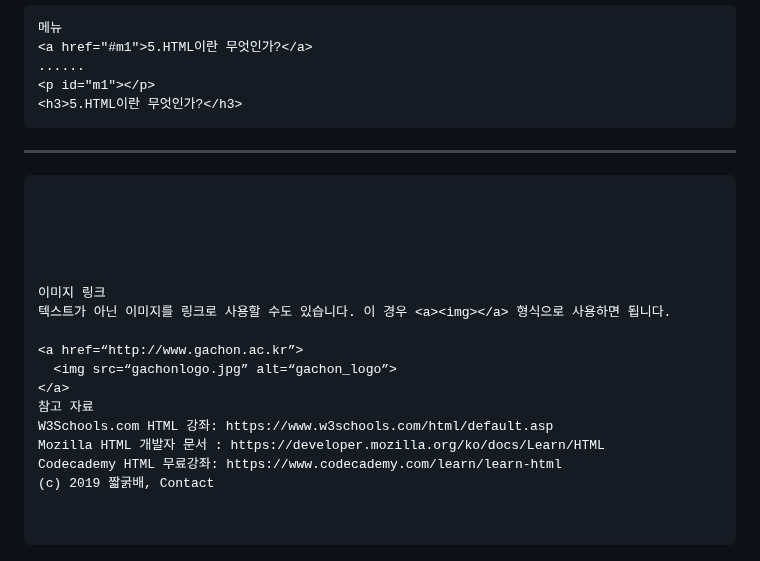
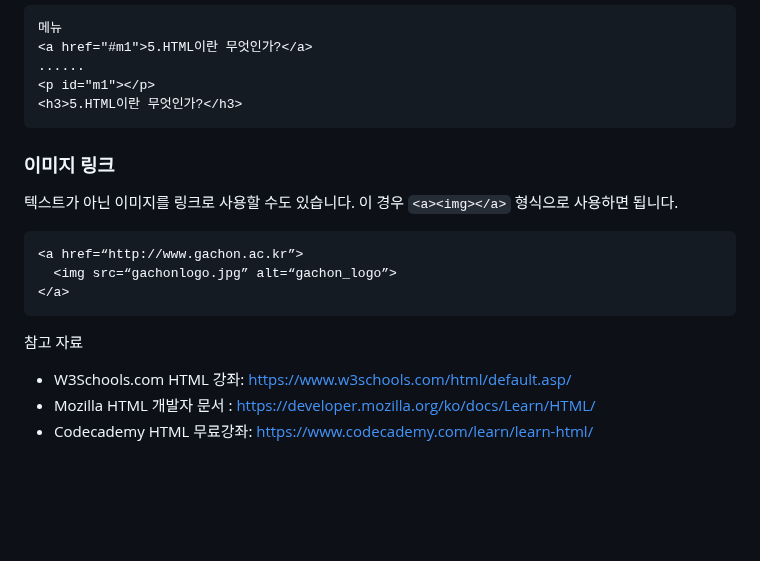
Before and after one commit to nextia80/nextia80.github.io, a Markdown page: html/002/002.md, the part around the change. Drawn GitHub-style; blank space fills up the shorter version.

Commit message:
modify : html 002

`````diff
--- a/html/002/002.md
+++ b/html/002/002.md
@@ -205,25 +205,16 @@ href 에 들어가는 이동할 콘텐츠의 위치는 `상대경로`와 `절대
 <h3>5.HTML이란 무엇인가?</h3>
 ```
 
-___
+### 이미지 링크
+텍스트가 아닌 이미지를 링크로 사용할 수도 있습니다. 이 경우 `<a><img></a>` 형식으로 사용하면 됩니다.
 
-```
-
-
-
-
-
-이미지 링크
-텍스트가 아닌 이미지를 링크로 사용할 수도 있습니다. 이 경우 <a><img></a> 형식으로 사용하면 됩니다.
-
+```html
 <a href=“http://www.gachon.ac.kr”>
   <img src=“gachonlogo.jpg” alt=“gachon_logo”>
 </a>
+````
+
 참고 자료
-W3Schools.com HTML 강좌: https://www.w3schools.com/html/default.asp
-Mozilla HTML 개발자 문서 : https://developer.mozilla.org/ko/docs/Learn/HTML
-Codecademy HTML 무료강좌: https://www.codecademy.com/learn/learn-html
-(c) 2019 짧굵배, Contact
-
-
-```
+* W3Schools.com HTML 강좌: <https://www.w3schools.com/html/default.asp/>
+* Mozilla HTML 개발자 문서 : <https://developer.mozilla.org/ko/docs/Learn/HTML/>
+* Codecademy HTML 무료강좌: <https://www.codecademy.com/learn/learn-html/>
`````
